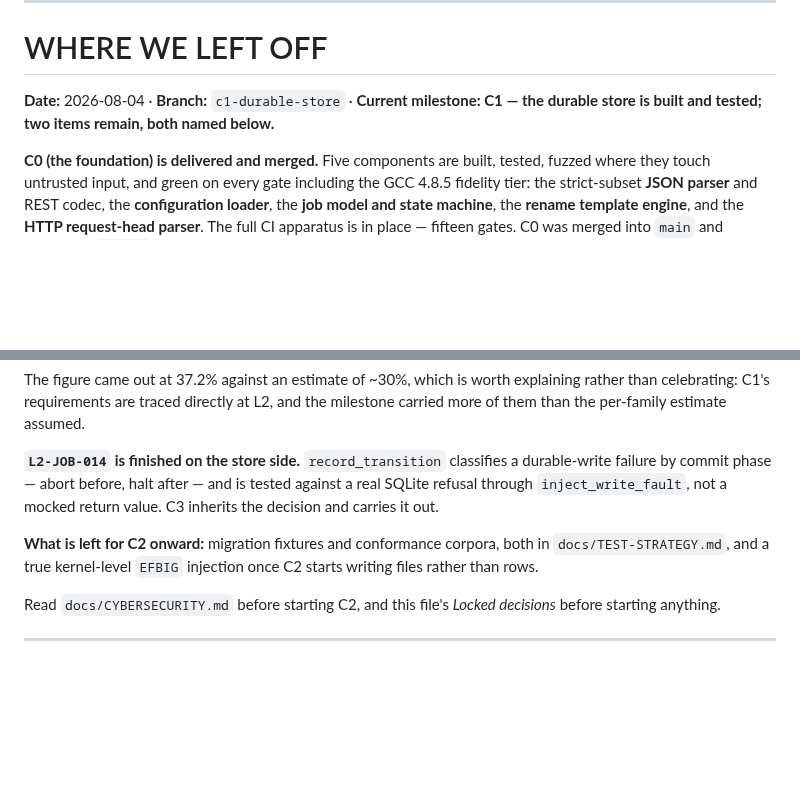
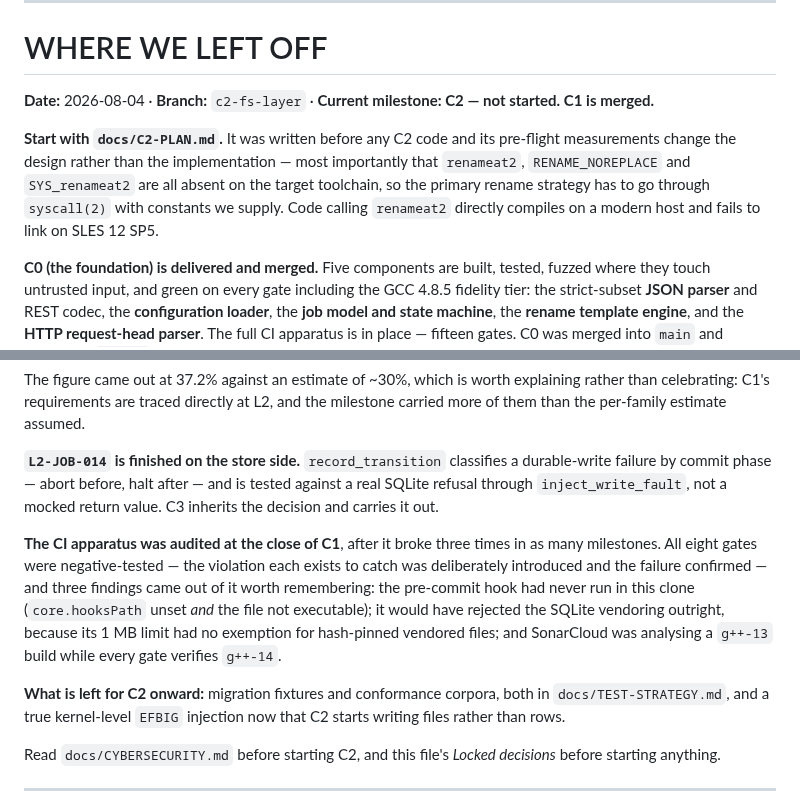
Before and after one commit to joey-huckabee/background-file-mover, a Markdown page: docs/ROADMAP.md, 2 parts joined by grey strips. Drawn GitHub-style; blank space fills up the shorter version.

Commit message:
Docs(roadmap): Point the entry block at C2 and record the CI audit
C1 is merged, so the where-we-left-off block now opens C2 and sends a reader to
docs/C2-PLAN.md first -- the pre-flight measurements there change the design
rather than the implementation, and finding that out after writing the rename
path would mean rewriting it.

Also records the three findings from the end-of-C1 CI audit, because each was
invisible rather than broken: a hook that had never run, a size limit that
contradicted the vendoring policy, and an analysis job compiling with a
different compiler from the one every gate verifies.

```diff
--- a/docs/ROADMAP.md
+++ b/docs/ROADMAP.md
@@ -9,8 +9,15 @@ and the trace matrix (`docs/TRACE-MATRIX.md`), not here.
 
 # WHERE WE LEFT OFF
 
-**Date:** 2026-08-04 · **Branch:** `c1-durable-store` · **Current milestone: C1 — the
-durable store is built and tested; two items remain, both named below.**
+**Date:** 2026-08-04 · **Branch:** `c2-fs-layer` · **Current milestone: C2 — not started.
+C1 is merged.**
+
+**Start with `docs/C2-PLAN.md`.** It was written before any C2 code and its pre-flight
+measurements change the design rather than the implementation — most importantly that
+`renameat2`, `RENAME_NOREPLACE` and `SYS_renameat2` are all absent on the target
+toolchain, so the primary rename strategy has to go through `syscall(2)` with constants
+we supply. Code calling `renameat2` directly compiles on a modern host and fails to link
+on SLES 12 SP5.
 
 **C0 (the foundation) is delivered and merged.** Five components are built, tested,
 fuzzed where they touch untrusted input, and green on every gate including the GCC 4.8.5
@@ -55,9 +62,17 @@ durable-write failure by commit phase — abort before, halt after — and is te
 a real SQLite refusal through `inject_write_fault`, not a mocked return value. C3
 inherits the decision and carries it out.
 
+**The CI apparatus was audited at the close of C1**, after it broke three times in as
+many milestones. All eight gates were negative-tested — the violation each exists to
+catch was deliberately introduced and the failure confirmed — and three findings came
+out of it worth remembering: the pre-commit hook had never run in this clone
+(`core.hooksPath` unset *and* the file not executable); it would have rejected the SQLite
+vendoring outright, because its 1 MB limit had no exemption for hash-pinned vendored
+files; and SonarCloud was analysing a `g++-13` build while every gate verifies `g++-14`.
+
 **What is left for C2 onward:** migration fixtures and conformance corpora, both in
-`docs/TEST-STRATEGY.md`, and a true kernel-level `EFBIG` injection once C2 starts writing
-files rather than rows.
+`docs/TEST-STRATEGY.md`, and a true kernel-level `EFBIG` injection now that C2 starts
+writing files rather than rows.
 
 Read `docs/CYBERSECURITY.md` before starting C2, and this file's *Locked decisions*
 before starting anything.
```
